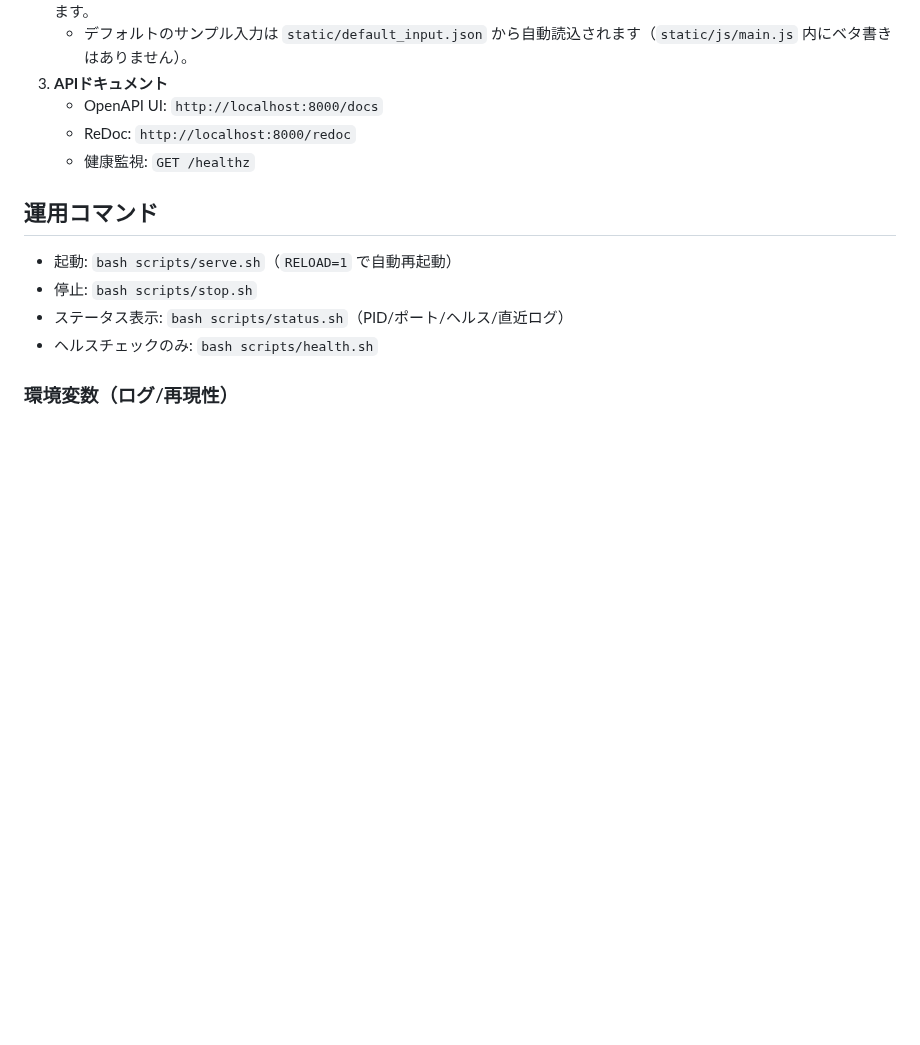
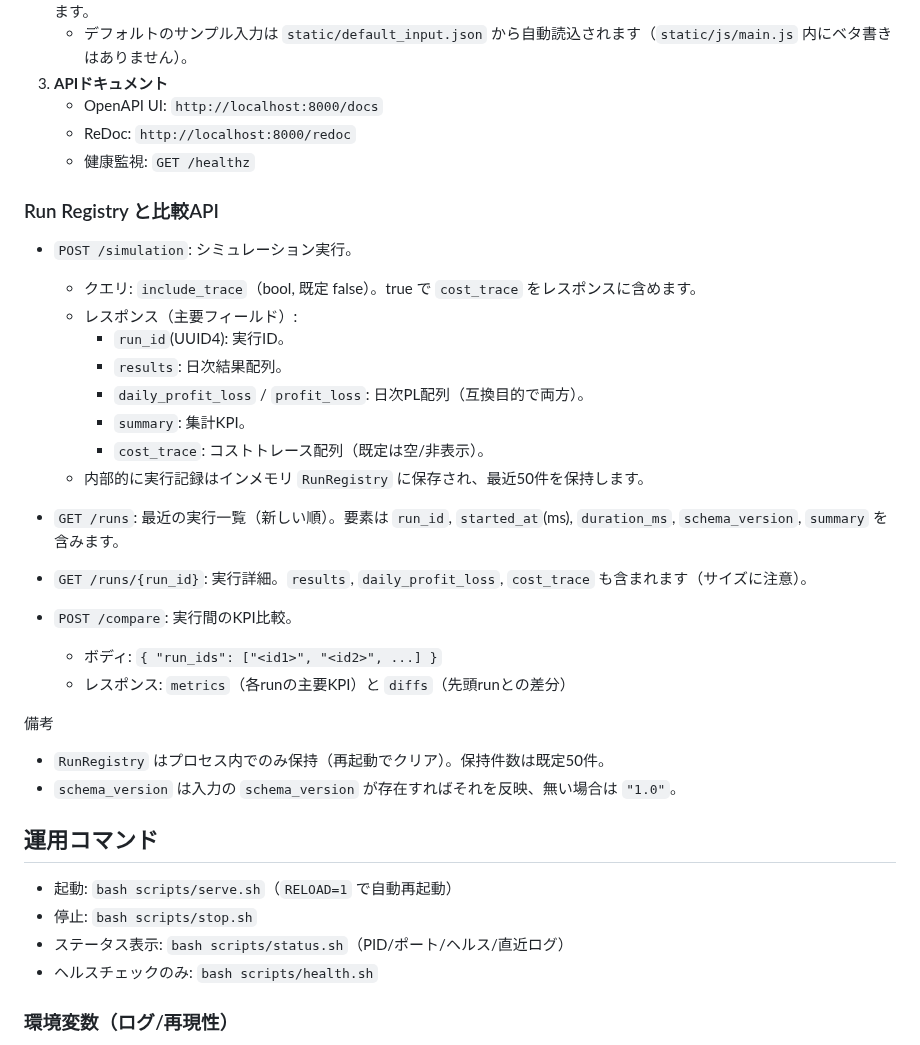
Before and after one commit to miumigy/scpln, a Markdown page: README.md, the part around the change. Drawn GitHub-style; blank space fills up the shorter version.

Commit message:
docs(api): document run_id, /runs, /compare and registry behavior

```diff
--- a/README.md
+++ b/README.md
@@ -73,6 +73,30 @@
     - OpenAPI UI: `http://localhost:8000/docs`
     - ReDoc: `http://localhost:8000/redoc`
     - 健康監視: `GET /healthz`
+
+### Run Registry と比較API
+
+- `POST /simulation`: シミュレーション実行。
+  - クエリ: `include_trace`（bool, 既定 false）。true で `cost_trace` をレスポンスに含めます。
+  - レスポンス（主要フィールド）:
+    - `run_id`(UUID4): 実行ID。
+    - `results`: 日次結果配列。
+    - `daily_profit_loss` / `profit_loss`: 日次PL配列（互換目的で両方）。
+    - `summary`: 集計KPI。
+    - `cost_trace`: コストトレース配列（既定は空/非表示）。
+  - 内部的に実行記録はインメモリ `RunRegistry` に保存され、最近50件を保持します。
+
+- `GET /runs`: 最近の実行一覧（新しい順）。要素は `run_id`, `started_at`(ms), `duration_ms`, `schema_version`, `summary` を含みます。
+
+- `GET /runs/{run_id}`: 実行詳細。`results`, `daily_profit_loss`, `cost_trace` も含まれます（サイズに注意）。
+
+- `POST /compare`: 実行間のKPI比較。
+  - ボディ: `{ "run_ids": ["<id1>", "<id2>", ...] }`
+  - レスポンス: `metrics`（各runの主要KPI）と `diffs`（先頭runとの差分）
+
+備考
+- `RunRegistry` はプロセス内でのみ保持（再起動でクリア）。保持件数は既定50件。
+- `schema_version` は入力の `schema_version` が存在すればそれを反映、無い場合は `"1.0"`。
 
 ## 運用コマンド
 
```
